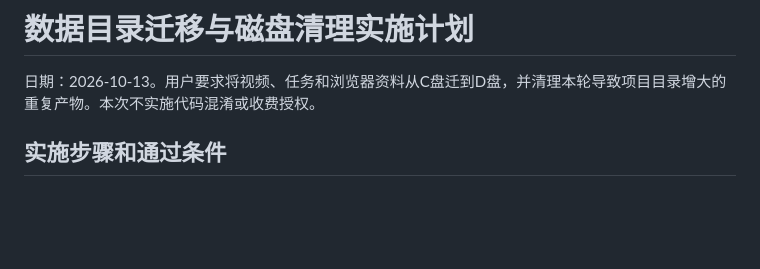
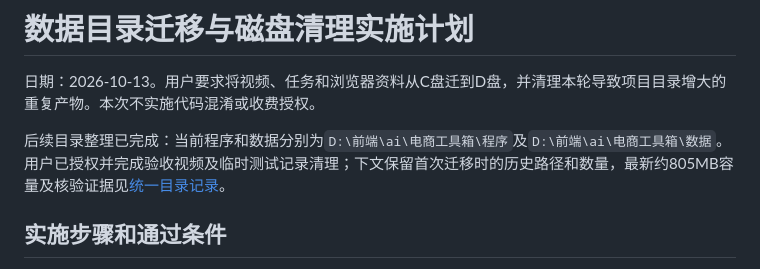
Before and after one commit to Liu771324/TikTokTOP200-LIU-, a Markdown page: docs/TOOLBOX_DATA_MIGRATION_PLAN.md, the part around the change. Rendered like a GitHub page; blank space fills up the shorter version.

```diff
--- a/docs/TOOLBOX_DATA_MIGRATION_PLAN.md
+++ b/docs/TOOLBOX_DATA_MIGRATION_PLAN.md
@@ -1,6 +1,8 @@
 # 数据目录迁移与磁盘清理实施计划
 
 日期：2026-10-13。用户要求将视频、任务和浏览器资料从C盘迁到D盘，并清理本轮导致项目目录增大的重复产物。本次不实施代码混淆或收费授权。
+
+后续目录整理已完成：当前程序和数据分别为`D:\前端\ai\电商工具箱\程序`及`D:\前端\ai\电商工具箱\数据`。用户已授权并完成验收视频及临时测试记录清理；下文保留首次迁移时的历史路径和数量，最新约805MB容量及核验证据见[统一目录记录](TOOLBOX_UNIFIED_DIRECTORY.md)。
 
 ## 实施步骤和通过条件
 
```
Also changed, not shown: README.md (+2 -0 lines), docs/TOOLBOX_UNIFIED_DIRECTORY.md (added, +67 -0 lines).
